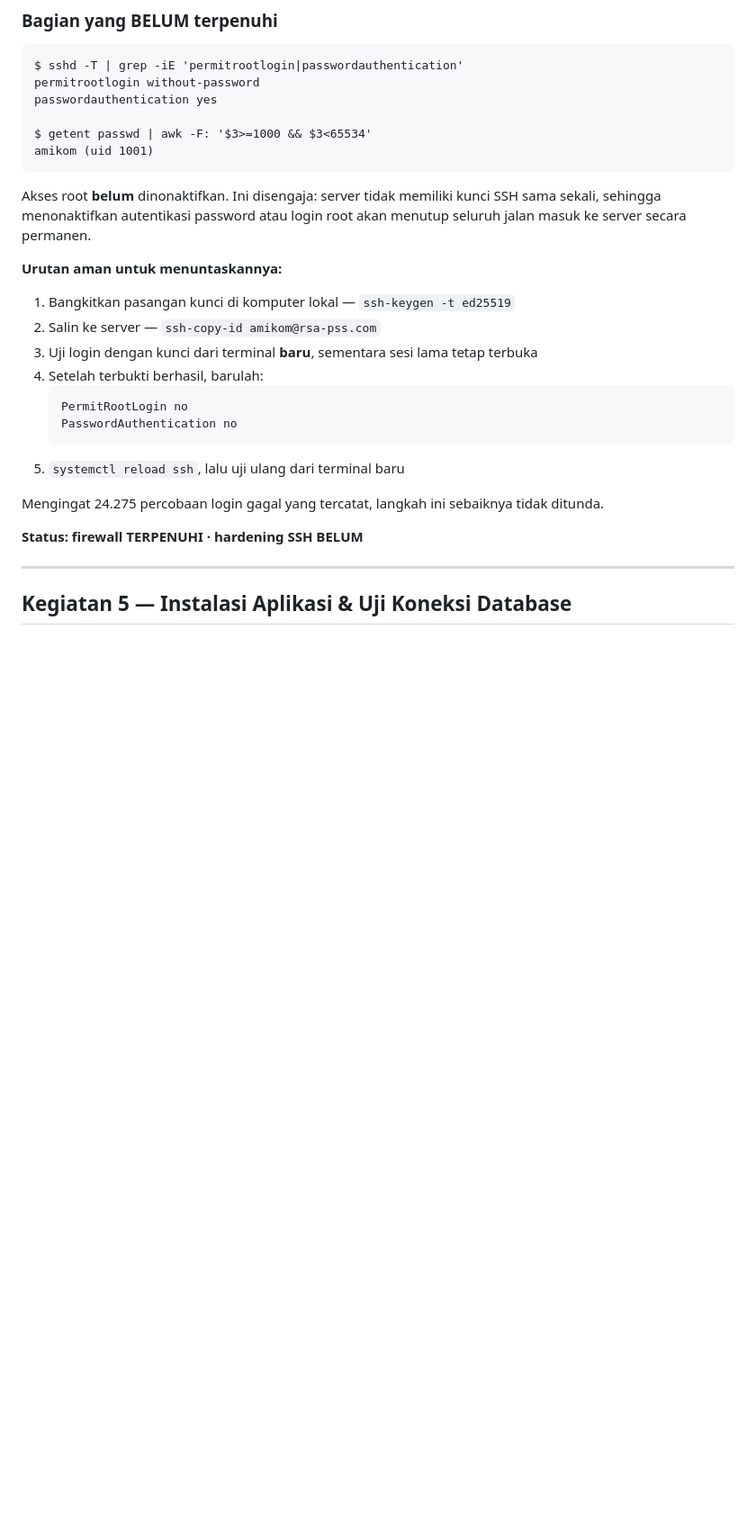
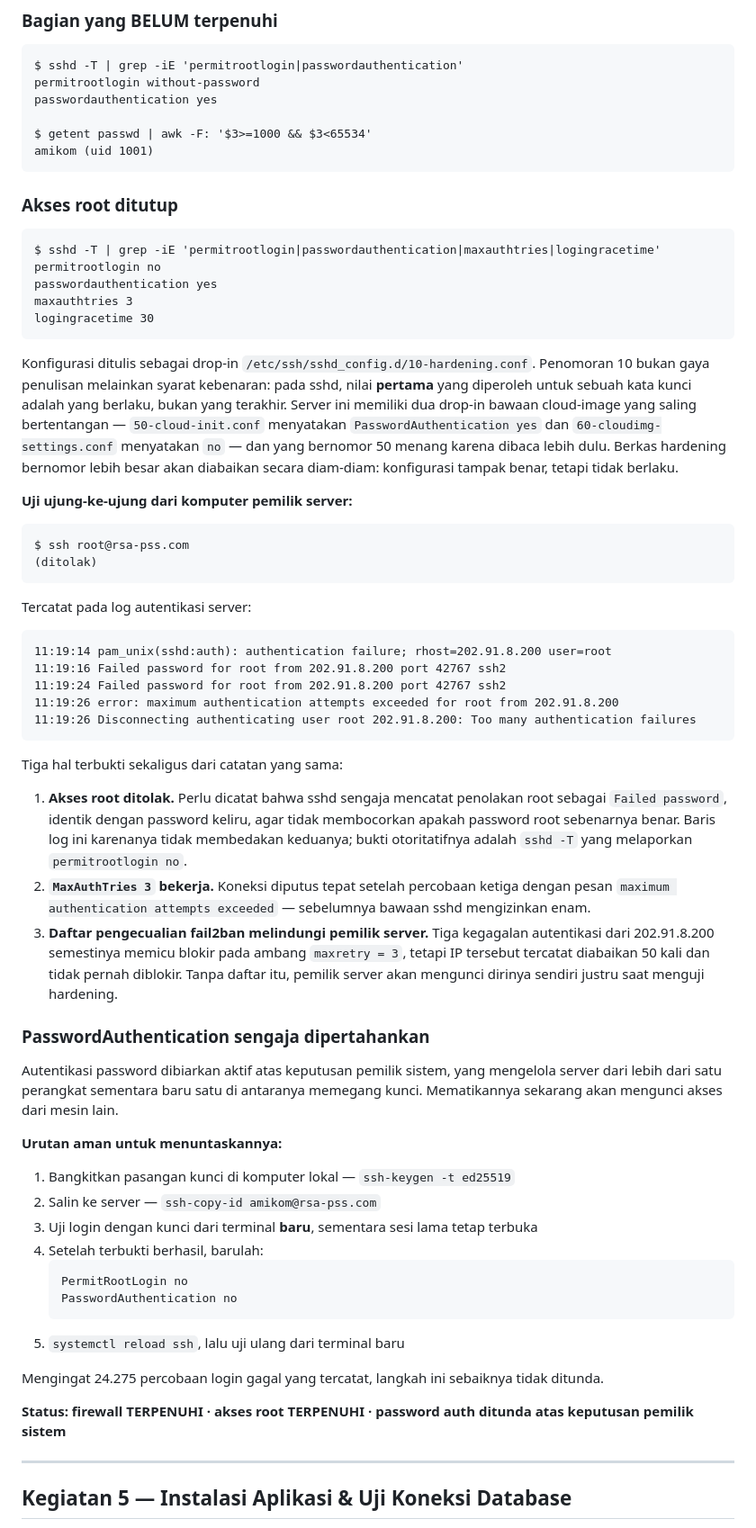
Before and after one commit to ndika383/qrcode-security-system-rsa-pss, a Markdown page: dokumen/bukti_output_logbook.md, the part around one of its changes. Shown at 90% size. Rendered like a GitHub page; blank space fills up the shorter version.

Commit message:
Catat bukti ujung-ke-ujung penolakan akses root SSH
Pemilik sistem menguji `ssh root@rsa-pss.com` dari komputernya dan ditolak.
Log autentikasi server merekam percobaan tersebut, melengkapi bukti konfigurasi
yang sebelumnya hanya bersandar pada keluaran sshd -T.

Satu nuansa dicatat apa adanya: sshd sengaja mencatat penolakan root sebagai
"Failed password", identik dengan password keliru, agar tidak membocorkan apakah
password root sebenarnya benar. Baris log itu karenanya tidak dapat membedakan
keduanya, dan bukti otoritatifnya tetap sshd -T yang melaporkan permitrootlogin
no. Menyajikannya seolah log itu membuktikan penolakan akan melebihi yang
sebenarnya ditunjukkan data.

Dua hal lain justru terbukti tegas dari catatan yang sama. MaxAuthTries 3 bekerja:
koneksi diputus tepat setelah percobaan ketiga dengan pesan maximum
authentication attempts exceeded, dari sebelumnya enam. Dan daftar pengecualian
fail2ban terbukti melindungi pemilik server — tiga kegagalan berturut-turut
semestinya memicu blokir pada ambang maxretry 3, tetapi IP tersebut tercatat
diabaikan lima puluh kali dan tidak pernah diblokir. Tanpa daftar itu, pemilik
akan mengunci dirinya sendiri justru saat menguji hardening.

Rekapitulasi menjadi 13 terpenuhi penuh, 3 sebagian, dan tidak ada lagi butir
yang sama sekali belum dikonfigurasi.

Co-Authored-By: Claude Opus 5 <noreply@anthropic.com>

````diff
--- a/dokumen/bukti_output_logbook.md
+++ b/dokumen/bukti_output_logbook.md
@@ -175,9 +175,63 @@ $ getent passwd | awk -F: '$3>=1000 && $3<65534'
 amikom (uid 1001)
 ```
 
-Akses root **belum** dinonaktifkan. Ini disengaja: server tidak memiliki kunci
-SSH sama sekali, sehingga menonaktifkan autentikasi password atau login root
-akan menutup seluruh jalan masuk ke server secara permanen.
+### Akses root ditutup
+
+```
+$ sshd -T | grep -iE 'permitrootlogin|passwordauthentication|maxauthtries|logingracetime'
+permitrootlogin no
+passwordauthentication yes
+maxauthtries 3
+logingracetime 30
+```
+
+Konfigurasi ditulis sebagai drop-in `/etc/ssh/sshd_config.d/10-hardening.conf`.
+Penomoran 10 bukan gaya penulisan melainkan syarat kebenaran: pada sshd, nilai
+**pertama** yang diperoleh untuk sebuah kata kunci adalah yang berlaku, bukan
+yang terakhir. Server ini memiliki dua drop-in bawaan cloud-image yang saling
+bertentangan — `50-cloud-init.conf` menyatakan `PasswordAuthentication yes` dan
+`60-cloudimg-settings.conf` menyatakan `no` — dan yang bernomor 50 menang karena
+dibaca lebih dulu. Berkas hardening bernomor lebih besar akan diabaikan secara
+diam-diam: konfigurasi tampak benar, tetapi tidak berlaku.
+
+**Uji ujung-ke-ujung dari komputer pemilik server:**
+
+```
+$ ssh root@rsa-pss.com
+(ditolak)
+```
+
+Tercatat pada log autentikasi server:
+
+```
+11:19:14 pam_unix(sshd:auth): authentication failure; rhost=202.91.8.200 user=root
+11:19:16 Failed password for root from 202.91.8.200 port 42767 ssh2
+11:19:24 Failed password for root from 202.91.8.200 port 42767 ssh2
+11:19:26 error: maximum authentication attempts exceeded for root from 202.91.8.200
+11:19:26 Disconnecting authenticating user root 202.91.8.200: Too many authentication failures
+```
+
+Tiga hal terbukti sekaligus dari catatan yang sama:
+
+1. **Akses root ditolak.** Perlu dicatat bahwa sshd sengaja mencatat penolakan
+   root sebagai `Failed password`, identik dengan password keliru, agar tidak
+   membocorkan apakah password root sebenarnya benar. Baris log ini karenanya
+   tidak membedakan keduanya; bukti otoritatifnya adalah `sshd -T` yang
+   melaporkan `permitrootlogin no`.
+2. **`MaxAuthTries 3` bekerja.** Koneksi diputus tepat setelah percobaan ketiga
+   dengan pesan `maximum authentication attempts exceeded` — sebelumnya bawaan
+   sshd mengizinkan enam.
+3. **Daftar pengecualian fail2ban melindungi pemilik server.** Tiga kegagalan
+   autentikasi dari 202.91.8.200 semestinya memicu blokir pada ambang
+   `maxretry = 3`, tetapi IP tersebut tercatat diabaikan 50 kali dan tidak
+   pernah diblokir. Tanpa daftar itu, pemilik server akan mengunci dirinya
+   sendiri justru saat menguji hardening.
+
+### PasswordAuthentication sengaja dipertahankan
+
+Autentikasi password dibiarkan aktif atas keputusan pemilik sistem, yang
+mengelola server dari lebih dari satu perangkat sementara baru satu di antaranya
+memegang kunci. Mematikannya sekarang akan mengunci akses dari mesin lain.
 
 **Urutan aman untuk menuntaskannya:**
 
@@ -194,7 +248,7 @@ akan menutup seluruh jalan masuk ke server secara permanen.
 Mengingat 24.275 percobaan login gagal yang tercatat, langkah ini sebaiknya
 tidak ditunda.
 
-**Status: firewall TERPENUHI · hardening SSH BELUM**
+**Status: firewall TERPENUHI · akses root TERPENUHI · password auth ditunda atas keputusan pemilik sistem**
 
 ---
 
````
Also changed, not shown: other parts of dokumen/bukti_output_logbook.md (+3 -3 lines).
